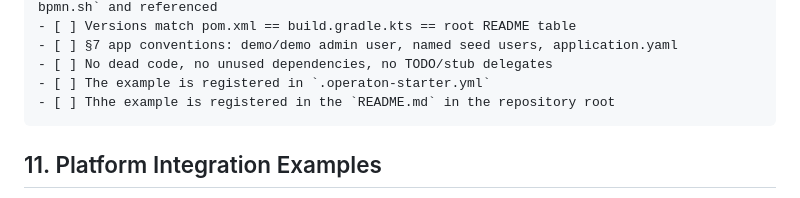
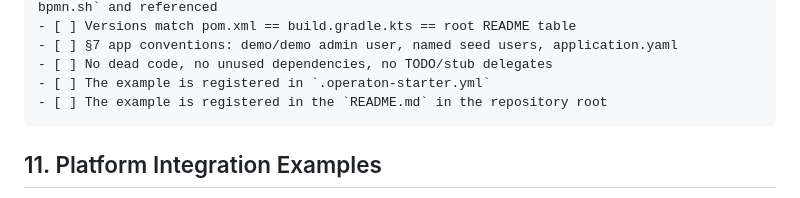
Before and after one commit to operaton/operaton-examples, a Markdown page: docs/EXAMPLE_STANDARDS.md, the part around the change. Rendered like a GitHub page.

Commit message:
Potential fix for pull request finding
Co-authored-by: Copilot Autofix powered by AI <175728472+Copilot@users.noreply.github.com>

````diff
--- a/docs/EXAMPLE_STANDARDS.md
+++ b/docs/EXAMPLE_STANDARDS.md
@@ -198,7 +198,7 @@ Every example README contains, in this order:
 - [ ] §7 app conventions: demo/demo admin user, named seed users, application.yaml
 - [ ] No dead code, no unused dependencies, no TODO/stub delegates
 - [ ] The example is registered in `.operaton-starter.yml`
-- [ ] Thhe example is registered in the `README.md` in the repository root
+- [ ] The example is registered in the `README.md` in the repository root
 ```
 
 ## 11. Platform Integration Examples
````
